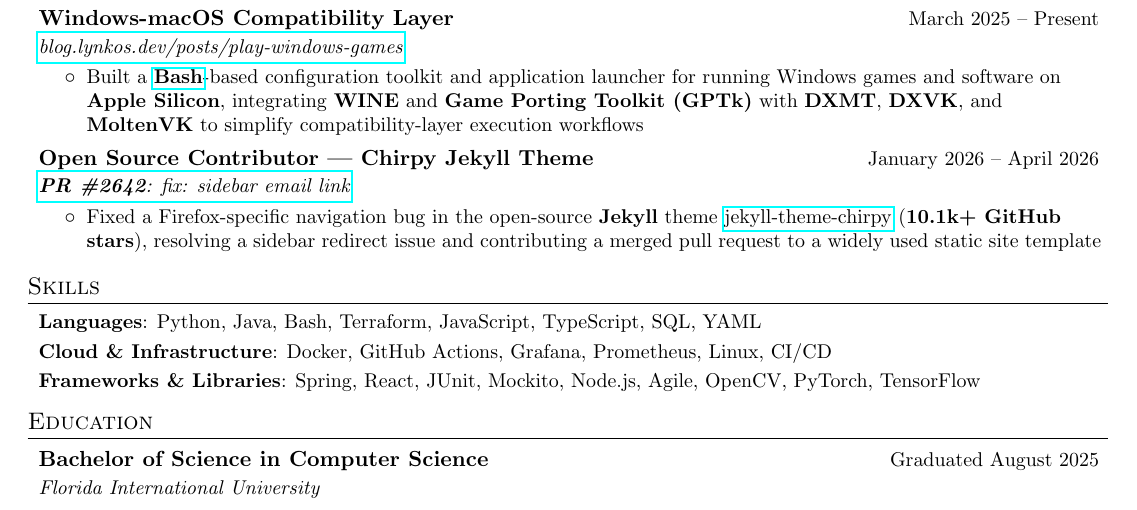
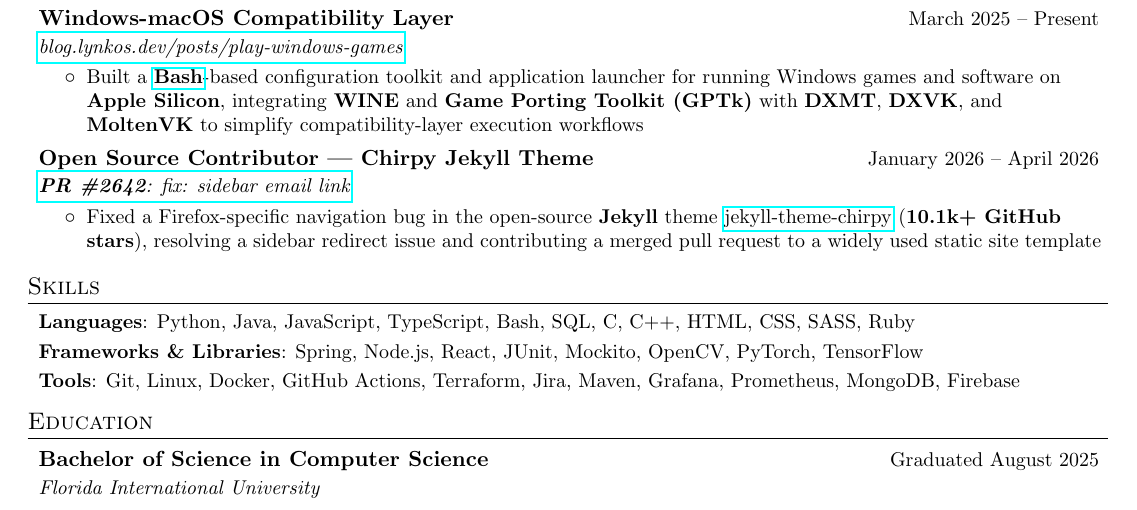
Before and after one commit to lynkos/resume, a LaTeX CV (Resume/Kiran_Brahmatewari_Resume_Short.tex, which reads Resume/common/skills/cloud.tex): part of the page, cut so that both start at the same text. Compiled offline with pdfLaTeX.

Commit message:
Update Cloud skills

```diff
--- a/Resume/common/skills/cloud.tex
+++ b/Resume/common/skills/cloud.tex
@@ -1,14 +1,8 @@
 % Cloud Skills
 
 \skillsListItem{Languages}
-    {: Python, Java, Bash, Terraform, JavaScript, TypeScript, SQL, YAML}
-\skillsListItem{Cloud \& Infrastructure}
-    {: Docker, GitHub Actions, Grafana, Prometheus, Linux, CI/CD}
+    {: Python, Java, JavaScript, TypeScript, Bash, SQL, C, C++, HTML, CSS, SASS, Ruby}
 \skillsListItem{Frameworks \& Libraries}
-    {: Spring, React, JUnit, Mockito, Node.js, Agile, OpenCV, PyTorch, TensorFlow}
-% \skillsListItem{Tools}
-%     {: Git, MongoDB, Maven, Jira} % Claude, Firebase
-% \skillsListItem{AI/LLMs}
-%     {: Claude, Gemini, Copilot, ChatGPT, Ollama, Prompt Engineering}
-% CATEGORIES
-% Cloud, Database, DevOps, Languages, Frameworks, Tools, AI/LLMs, Other (e.g. hardware, languages, etc.)
+    {: Spring, Node.js, React, JUnit, Mockito, OpenCV, PyTorch, TensorFlow}
+\skillsListItem{Tools}
+    {: Git, Linux, Docker, GitHub Actions, Terraform, Jira, Maven, Grafana, Prometheus, MongoDB, Firebase} % Claude
```
